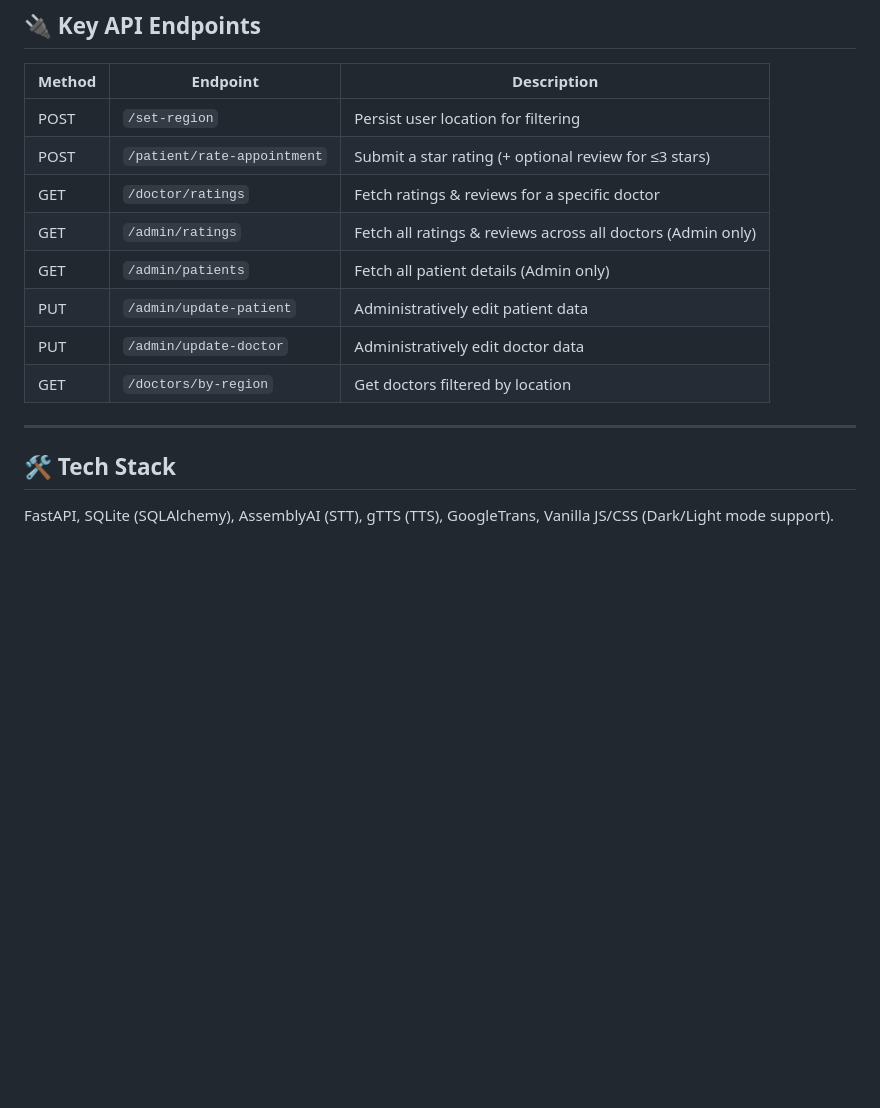
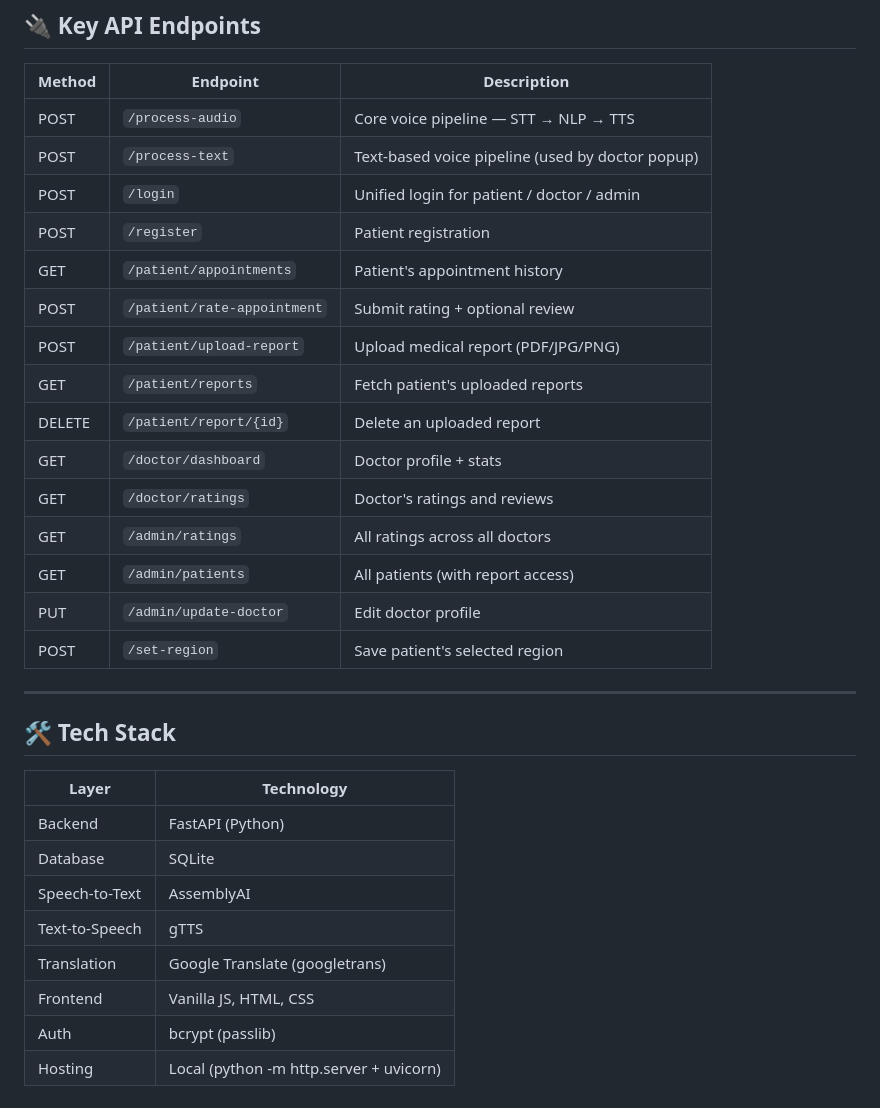
Before and after one commit to Sarvami/ai-voice-hospital-system, a Markdown page: readme.md, the part around one of its changes. Rendered like a GitHub page; blank space fills up the shorter version.

```diff
--- a/readme.md
+++ b/readme.md
@@ -101,16 +166,33 @@ Bibewadi, Kalyani Nagar, Ravet, PCMC, Sangamvadi, Wanowrie, Hadapsar.
 
 | Method | Endpoint | Description |
 |--------|----------|-------------|
-| POST | `/set-region` | Persist user location for filtering |
-| POST | `/patient/rate-appointment` | Submit a star rating (+ optional review for ≤3 stars) |
-| GET | `/doctor/ratings` | Fetch ratings & reviews for a specific doctor |
-| GET | `/admin/ratings` | Fetch all ratings & reviews across all doctors (Admin only) |
-| GET | `/admin/patients` | Fetch all patient details (Admin only) |
-| PUT | `/admin/update-patient` | Administratively edit patient data |
-| PUT | `/admin/update-doctor` | Administratively edit doctor data |
-| GET | `/doctors/by-region` | Get doctors filtered by location |
+| POST | `/process-audio` | Core voice pipeline — STT → NLP → TTS |
+| POST | `/process-text` | Text-based voice pipeline (used by doctor popup) |
+| POST | `/login` | Unified login for patient / doctor / admin |
+| POST | `/register` | Patient registration |
+| GET | `/patient/appointments` | Patient's appointment history |
+| POST | `/patient/rate-appointment` | Submit rating + optional review |
+| POST | `/patient/upload-report` | Upload medical report (PDF/JPG/PNG) |
+| GET | `/patient/reports` | Fetch patient's uploaded reports |
+| DELETE | `/patient/report/{id}` | Delete an uploaded report |
+| GET | `/doctor/dashboard` | Doctor profile + stats |
+| GET | `/doctor/ratings` | Doctor's ratings and reviews |
+| GET | `/admin/ratings` | All ratings across all doctors |
+| GET | `/admin/patients` | All patients (with report access) |
+| PUT | `/admin/update-doctor` | Edit doctor profile |
+| POST | `/set-region` | Save patient's selected region |
 
 ---
 
 ## 🛠️ Tech Stack
-FastAPI, SQLite (SQLAlchemy), AssemblyAI (STT), gTTS (TTS), GoogleTrans, Vanilla JS/CSS (Dark/Light mode support).
+
+| Layer | Technology |
+|-------|-----------|
+| Backend | FastAPI (Python) |
+| Database | SQLite |
+| Speech-to-Text | AssemblyAI |
+| Text-to-Speech | gTTS |
+| Translation | Google Translate (googletrans) |
+| Frontend | Vanilla JS, HTML, CSS |
+| Auth | bcrypt (passlib) |
+| Hosting | Local (python -m http.server + uvicorn) |
```
Also changed, not shown: other parts of readme.md (+115 -50 lines).
